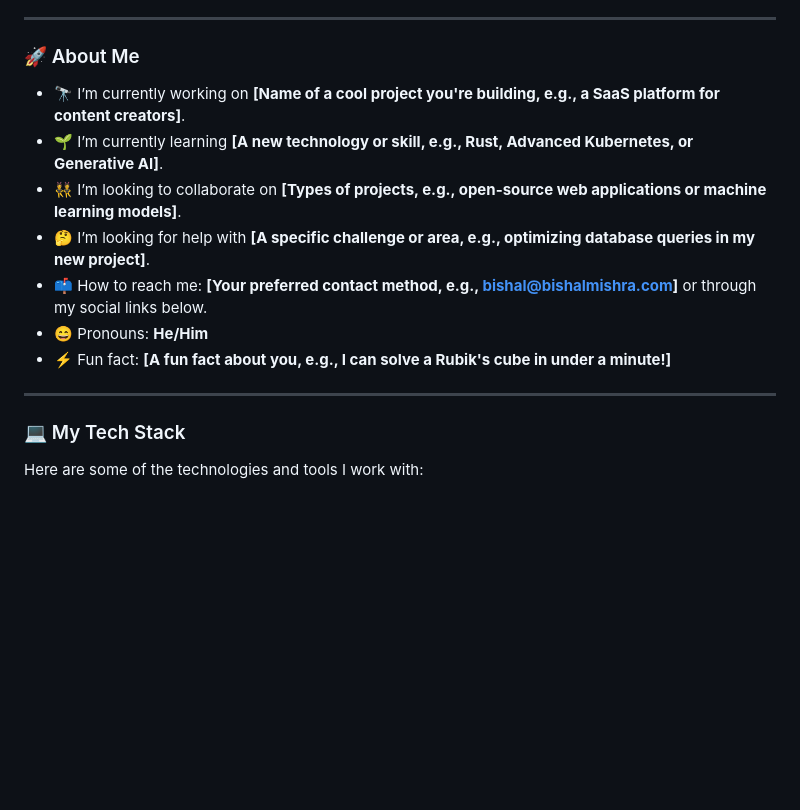
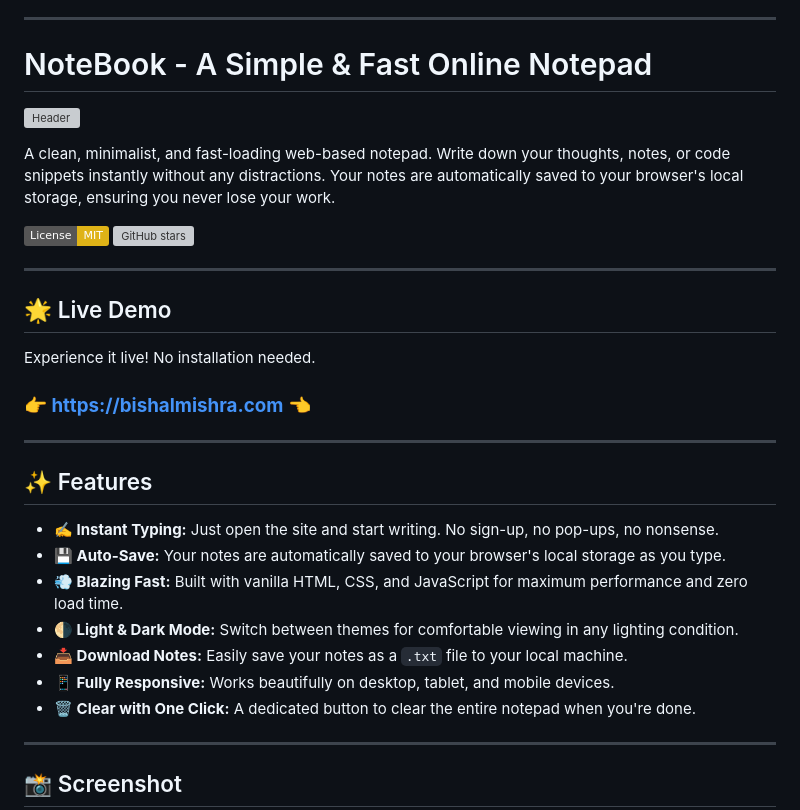
Before and after one commit to NoteBook012/Note-Book-Note-Pad, a Markdown page: README.md, the part around one of its changes. Drawn GitHub-style; badges without logos; blank space fills up the shorter version; grey boxes are pictures that could not be loaded.

```diff
--- a/README.md
+++ b/README.md
@@ -19,20 +19,37 @@
 
 ---
 
-### 🚀 About Me
+# NoteBook - A Simple & Fast Online Notepad
 
-- 🔭 I’m currently working on **[Name of a cool project you're building, e.g., a SaaS platform for content creators]**.
-- 🌱 I’m currently learning **[A new technology or skill, e.g., Rust, Advanced Kubernetes, or Generative AI]**.
-- 👯 I’m looking to collaborate on **[Types of projects, e.g., open-source web applications or machine learning models]**.
-- 🤔 I’m looking for help with **[A specific challenge or area, e.g., optimizing database queries in my new project]**.
-- 📫 How to reach me: **[Your preferred contact method, e.g., bishal@bishalmishra.com]** or through my social links below.
-- 😄 Pronouns: **He/Him**
-- ⚡ Fun fact: **[A fun fact about you, e.g., I can solve a Rubik's cube in under a minute!]**
+![Header](./assets/notebook-header.png) <!-- It's a great idea to create a nice header image for your project! -->
+
+A clean, minimalist, and fast-loading web-based notepad. Write down your thoughts, notes, or code snippets instantly without any distractions. Your notes are automatically saved to your browser's local storage, ensuring you never lose your work.
+
+[![License: MIT](https://img.shields.io/badge/License-MIT-yellow.svg)](https://opensource.org/licenses/MIT)
+[![GitHub stars](https://img.shields.io/github/stars/NoteBook012/Note-Book-Note-Pad?style=social)](https://github.com/NoteBook012/Note-Book-Note-Pad/stargazers)
 
 ---
 
-### 💻 My Tech Stack
+## 🌟 Live Demo
 
-Here are some of the technologies and tools I work with:
+Experience it live! No installation needed.
+
+### [**👉 https://bishalmishra.com 👈**](https://bishalmishra.com)
+
+---
+
+## ✨ Features
+
+- **✍️ Instant Typing:** Just open the site and start writing. No sign-up, no pop-ups, no nonsense.
+- **💾 Auto-Save:** Your notes are automatically saved to your browser's local storage as you type.
+- **💨 Blazing Fast:** Built with vanilla HTML, CSS, and JavaScript for maximum performance and zero load time.
+- **🌗 Light & Dark Mode:** Switch between themes for comfortable viewing in any lighting condition.
+- **📥 Download Notes:** Easily save your notes as a `.txt` file to your local machine.
+- **📱 Fully Responsive:** Works beautifully on desktop, tablet, and mobile devices.
+- **🗑️ Clear with One Click:** A dedicated button to clear the entire notepad when you're done.
+
+---
+
+## 📸 Screenshot
 
 <p align="center">
```
Also changed, not shown: other parts of README.md (+56 -102 lines).
